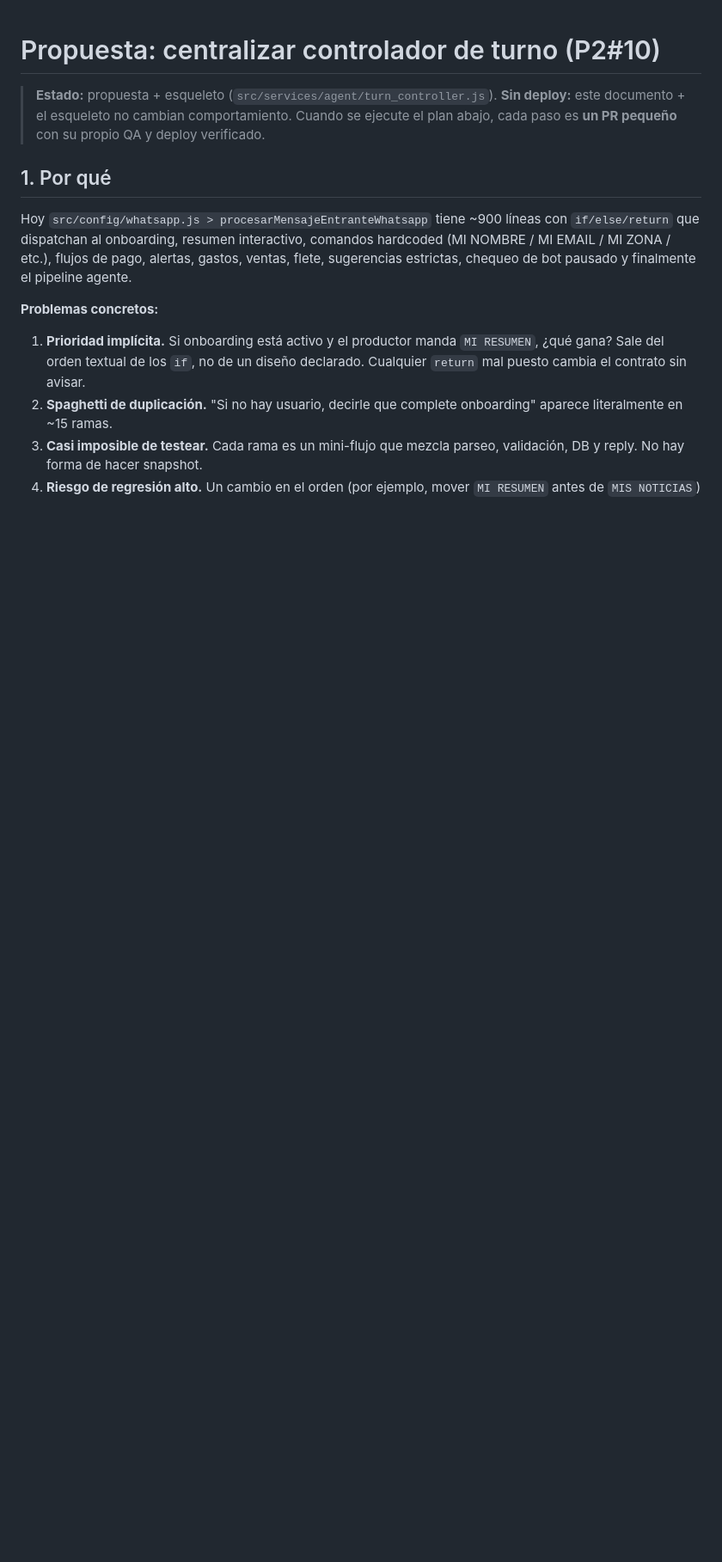
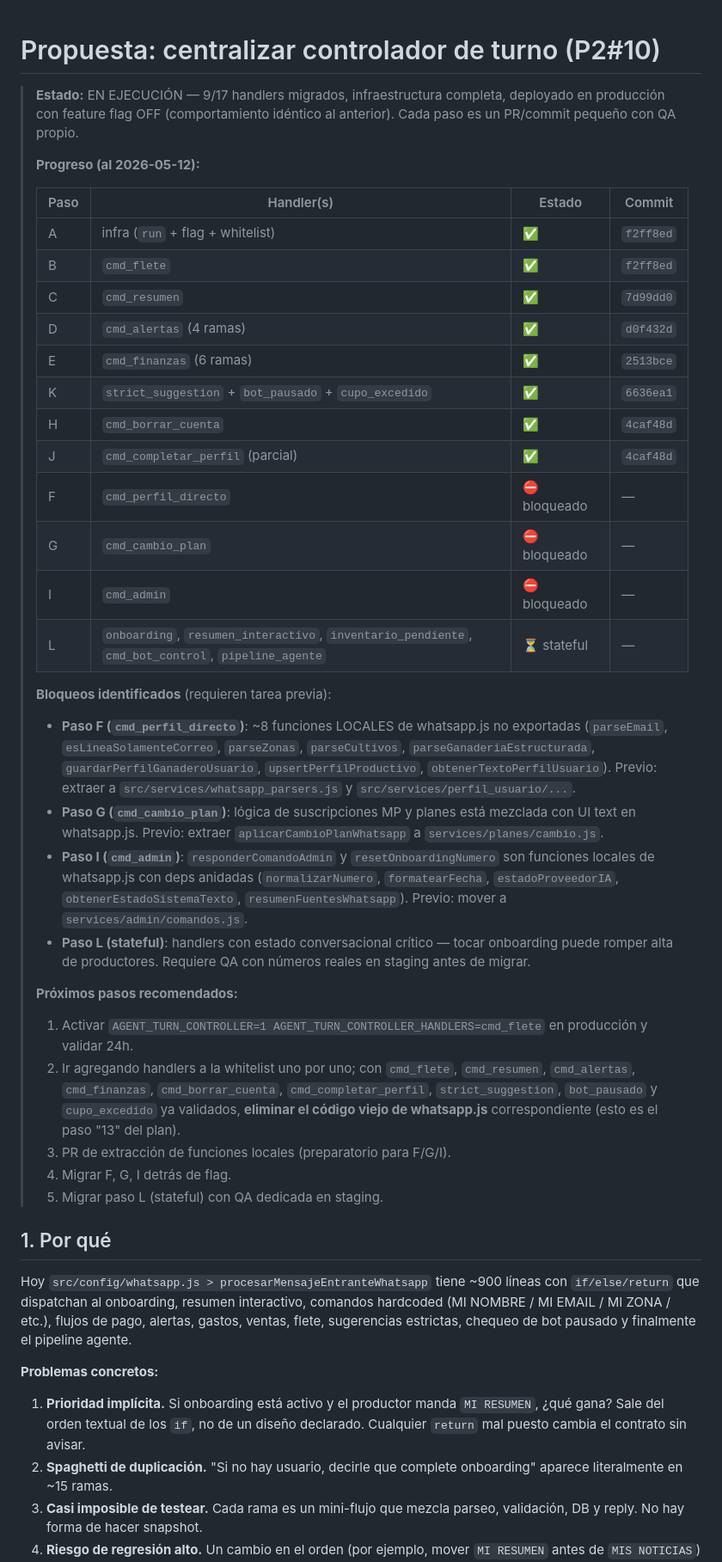
Before and after one commit to ilfass/agroHabilis, a Markdown page: docs/operacion/turn-controller-propuesta.md, the part around the change. Shown at 86% size. Drawn GitHub-style; blank space fills up the shorter version.

Commit message:
docs(turn-controller): progreso 9/17, bloqueos y próximos pasos
Actualiza el doc de propuesta con:
- Tabla de progreso por paso con commits.
- Bloqueos identificados en pasos F/G/I (funciones locales no
  exportadas de whatsapp.js que requieren extracción previa).
- Próximos pasos recomendados: activación gradual del flag en prod
  con whitelist, validación 24h, luego eliminación del código viejo.

Sin cambios de código. El controlador sigue OFF en producción.

Co-authored-by: Cursor <cursoragent@cursor.com>

```diff
--- a/docs/operacion/turn-controller-propuesta.md
+++ b/docs/operacion/turn-controller-propuesta.md
@@ -1,9 +1,58 @@
 # Propuesta: centralizar controlador de turno (P2#10)
 
-> **Estado:** propuesta + esqueleto (`src/services/agent/turn_controller.js`).
-> **Sin deploy:** este documento + el esqueleto no cambian comportamiento.
-> Cuando se ejecute el plan abajo, cada paso es **un PR pequeño** con su
-> propio QA y deploy verificado.
+> **Estado:** EN EJECUCIÓN — 9/17 handlers migrados, infraestructura
+> completa, deployado en producción con feature flag OFF (comportamiento
+> idéntico al anterior). Cada paso es un PR/commit pequeño con QA propio.
+>
+> **Progreso (al 2026-05-12):**
+>
+> | Paso | Handler(s) | Estado | Commit |
+> |------|-----------|--------|--------|
+> | A | infra (`run` + flag + whitelist) | ✅ | `f2ff8ed` |
+> | B | `cmd_flete` | ✅ | `f2ff8ed` |
+> | C | `cmd_resumen` | ✅ | `7d99dd0` |
+> | D | `cmd_alertas` (4 ramas) | ✅ | `d0f432d` |
+> | E | `cmd_finanzas` (6 ramas) | ✅ | `2513bce` |
+> | K | `strict_suggestion` + `bot_pausado` + `cupo_excedido` | ✅ | `6636ea1` |
+> | H | `cmd_borrar_cuenta` | ✅ | `4caf48d` |
+> | J | `cmd_completar_perfil` (parcial) | ✅ | `4caf48d` |
+> | F | `cmd_perfil_directo` | ⛔ bloqueado | — |
+> | G | `cmd_cambio_plan` | ⛔ bloqueado | — |
+> | I | `cmd_admin` | ⛔ bloqueado | — |
+> | L | `onboarding`, `resumen_interactivo`, `inventario_pendiente`, `cmd_bot_control`, `pipeline_agente` | ⏳ stateful | — |
+>
+> **Bloqueos identificados** (requieren tarea previa):
+>
+> - **Paso F (`cmd_perfil_directo`)**: ~8 funciones LOCALES de whatsapp.js
+>   no exportadas (`parseEmail`, `esLineaSolamenteCorreo`, `parseZonas`,
+>   `parseCultivos`, `parseGanaderiaEstructurada`,
+>   `guardarPerfilGanaderoUsuario`, `upsertPerfilProductivo`,
+>   `obtenerTextoPerfilUsuario`). Previo: extraer a
+>   `src/services/whatsapp_parsers.js` y `src/services/perfil_usuario/...`.
+> - **Paso G (`cmd_cambio_plan`)**: lógica de suscripciones MP y planes
+>   está mezclada con UI text en whatsapp.js. Previo: extraer
+>   `aplicarCambioPlanWhatsapp` a `services/planes/cambio.js`.
+> - **Paso I (`cmd_admin`)**: `responderComandoAdmin` y
+>   `resetOnboardingNumero` son funciones locales de whatsapp.js con
+>   deps anidadas (`normalizarNumero`, `formatearFecha`,
+>   `estadoProveedorIA`, `obtenerEstadoSistemaTexto`,
+>   `resumenFuentesWhatsapp`). Previo: mover a `services/admin/comandos.js`.
+> - **Paso L (stateful)**: handlers con estado conversacional crítico —
+>   tocar onboarding puede romper alta de productores. Requiere QA con
+>   números reales en staging antes de migrar.
+>
+> **Próximos pasos recomendados:**
+>
+> 1. Activar `AGENT_TURN_CONTROLLER=1 AGENT_TURN_CONTROLLER_HANDLERS=cmd_flete`
+>    en producción y validar 24h.
+> 2. Ir agregando handlers a la whitelist uno por uno; con `cmd_flete`,
+>    `cmd_resumen`, `cmd_alertas`, `cmd_finanzas`, `cmd_borrar_cuenta`,
+>    `cmd_completar_perfil`, `strict_suggestion`, `bot_pausado` y
+>    `cupo_excedido` ya validados, **eliminar el código viejo de
+>    whatsapp.js** correspondiente (esto es el paso "13" del plan).
+> 3. PR de extracción de funciones locales (preparatorio para F/G/I).
+> 4. Migrar F, G, I detrás de flag.
+> 5. Migrar paso L (stateful) con QA dedicada en staging.
 
 ## 1. Por qué
 
```
